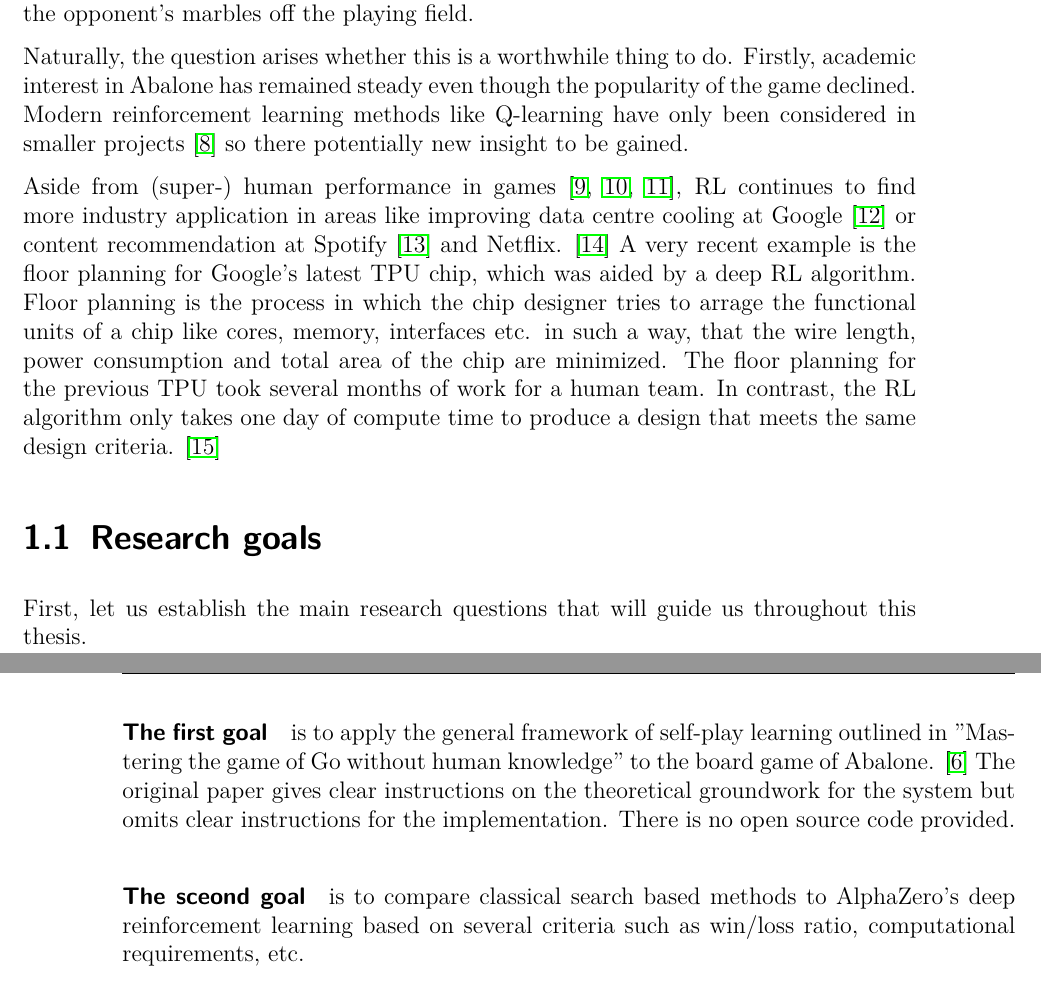
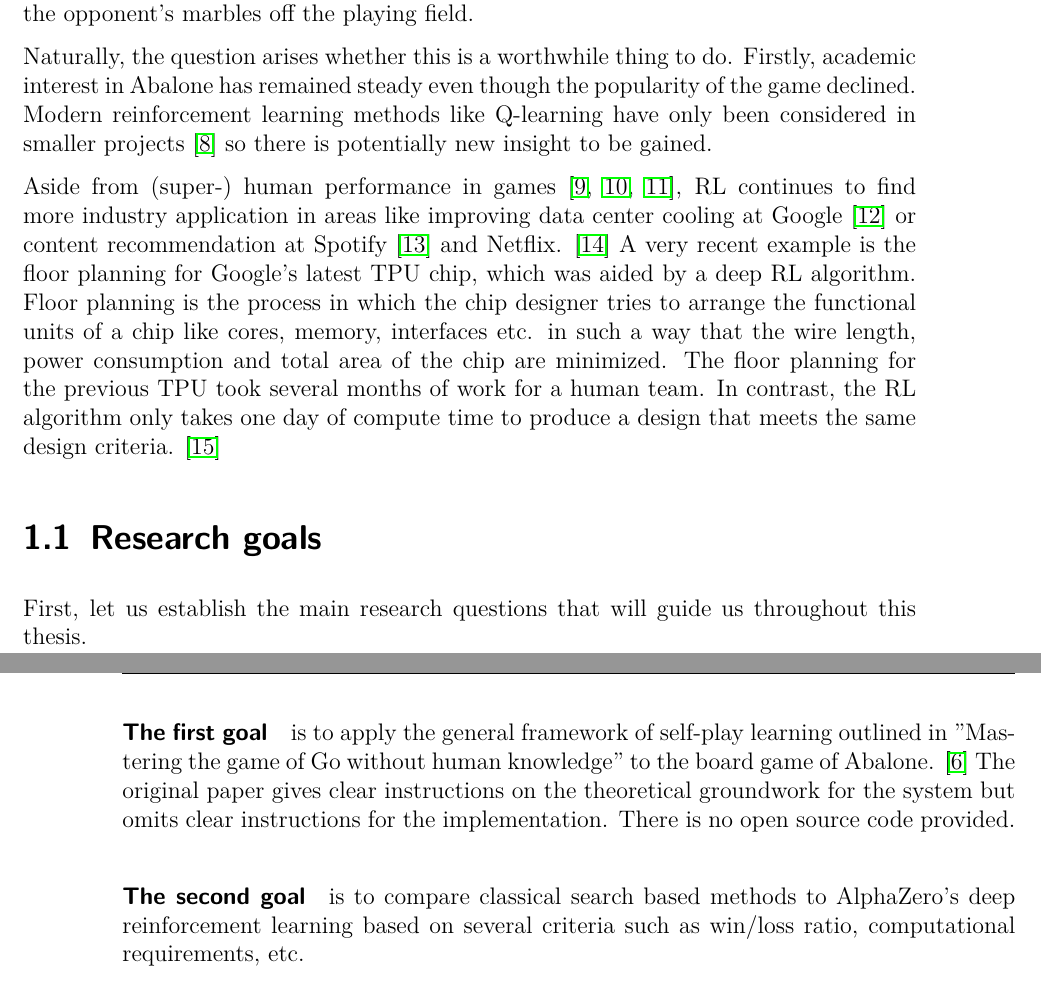
Before and after one commit to campfireman/bachelor-thesis, a LaTeX thesis (doc/thesis/main.tex, which reads doc/thesis/chapters/introduction.tex): two parts of pages 7 and 8 of 42, joined at a grey line, cut so that both start at the same text. Compiled offline with pdfLaTeX.

Commit message:
Fix grammar

```diff
--- a/doc/thesis/chapters/introduction.tex
+++ b/doc/thesis/chapters/introduction.tex
@@ -17,14 +17,14 @@ In the case of Go, designing a powerful heuristic function was deemed impossible
 
 At this point our endeavor begins, as the purpose of this writing is to apply the methods of AlphaZero to the game of Abalone. Abalone is a relatively young board game from 1987. The main variant is played by two players on a hexagonal board with 61 fields and 14 marbles for black and white respectively. The goal of the game is to push six of the opponent's marbles off the playing field.
 
-Naturally, the question arises whether this is a worthwhile thing to do. Firstly, academic interest in Abalone has remained steady even though the popularity of the game declined. Modern reinforcement learning methods like Q-learning have only been considered in smaller projects \cite{mizrachi_introduction_2017} so there potentially new insight to be gained.
+Naturally, the question arises whether this is a worthwhile thing to do. Firstly, academic interest in Abalone has remained steady even though the popularity of the game declined. Modern reinforcement learning methods like Q-learning have only been considered in smaller projects \cite{mizrachi_introduction_2017} so there is potentially new insight to be gained.
 
-Aside from (super-) human performance in games \cite{mnih_human-level_2015, berner_dota_2019,vinyals_grandmaster_2019}, RL continues to find more industry application in areas like improving data centre cooling at Google \cite{gamble_safety-first_2018} or content recommendation at Spotify \cite{jebara_for_2020} and Netflix. \cite{siddiqi_ml_2019}
-A very recent example is the floor planning for Google's latest TPU chip, which was aided by a deep RL algorithm. Floor planning is the process in which the chip designer tries to arrage the functional units of a chip like cores, memory, interfaces etc. in such a way, that the wire length, power consumption and total area of the chip are minimized. The floor planning for the previous TPU took several months of work for a human team. In contrast, the RL algorithm only takes one day of compute time to produce a design that meets the same design criteria. \cite{mirhoseini_graph_2021}
+Aside from (super-) human performance in games \cite{mnih_human-level_2015, berner_dota_2019,vinyals_grandmaster_2019}, RL continues to find more industry application in areas like improving data center cooling at Google \cite{gamble_safety-first_2018} or content recommendation at Spotify \cite{jebara_for_2020} and Netflix. \cite{siddiqi_ml_2019}
+A very recent example is the floor planning for Google's latest TPU chip, which was aided by a deep RL algorithm. Floor planning is the process in which the chip designer tries to arrange the functional units of a chip like cores, memory, interfaces etc. in such a way that the wire length, power consumption and total area of the chip are minimized. The floor planning for the previous TPU took several months of work for a human team. In contrast, the RL algorithm only takes one day of compute time to produce a design that meets the same design criteria. \cite{mirhoseini_graph_2021}
 
 \section{Research goals}
 First, let us establish the main research questions that will guide us throughout this thesis.
 
 \paragraph{The first goal} is to apply the general framework of self-play learning outlined in "Mastering the game of Go without human knowledge" to the board game of Abalone. \cite{silver_mastering_2017} The original paper gives clear instructions on the theoretical groundwork for the system but omits clear instructions for the implementation. There is no open source code provided.
 
-\paragraph{The sceond goal} is to compare classical search based methods to AlphaZero's deep reinforcement learning based on several criteria such as win/loss ratio, computational requirements, etc.
+\paragraph{The second goal} is to compare classical search based methods to AlphaZero's deep reinforcement learning based on several criteria such as win/loss ratio, computational requirements, etc.
```
Also changed, not shown: doc/thesis/chapters/introduction.tex (2 more changed lines).
